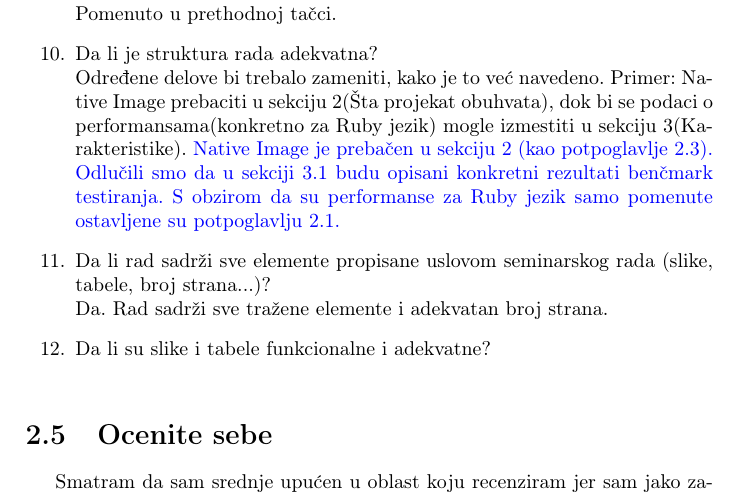
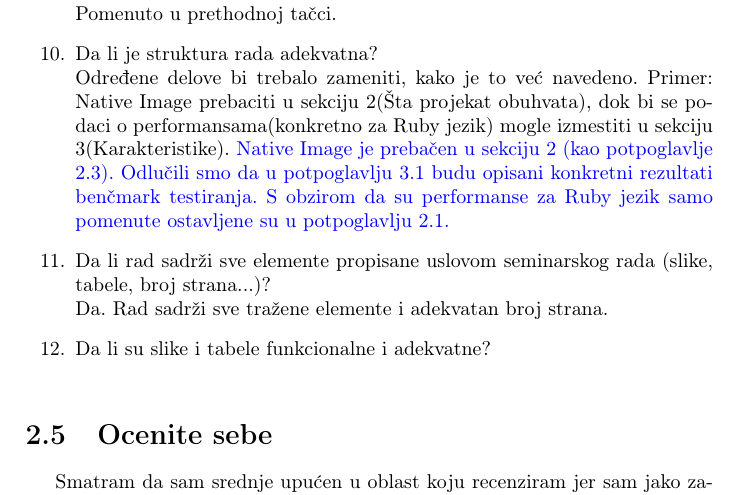
Before and after one commit to milicagnjatovic/MSNR-seminarski, a LaTeX document (recenzija/01_recenzije.tex): part of page 9 of 10, cut so that both start at the same text. Compiled offline with pdfLaTeX.

Commit message:
Manje izmene

```diff
--- a/recenzija/01_recenzije.tex
+++ b/recenzija/01_recenzije.tex
@@ -213,7 +213,7 @@ Pomenuto u prethodnoj tačci.
 
 \item Da li je struktura rada adekvatna?\\
 Određene delove bi trebalo zameniti, kako je to već navedeno. Primer: Native Image prebaciti u sekciju 2(Šta projekat obuhvata), dok bi se
-podaci o performansama(konkretno za Ruby jezik) mogle izmestiti u sekciju 3(Karakteristike). \odgovor{Native Image je prebačen u sekciju 2 (kao potpoglavlje 2.3). Odlučili smo da u sekciji 3.1 budu opisani konkretni rezultati benčmark testiranja. S obzirom da su performanse za Ruby jezik samo pomenute ostavljene su potpoglavlju 2.1.}
+podaci o performansama(konkretno za Ruby jezik) mogle izmestiti u sekciju 3(Karakteristike). \odgovor{Native Image je prebačen u sekciju 2 (kao potpoglavlje 2.3). Odlučili smo da u potpoglavlju 3.1 budu opisani konkretni rezultati benčmark testiranja. S obzirom da su performanse za Ruby jezik samo pomenute ostavljene su u potpoglavlju 2.1.}
 
 \item Da li rad sadrži sve elemente propisane uslovom seminarskog rada (slike, tabele, broj strana...)?\\
 Da. Rad sadrži sve tražene elemente i adekvatan broj strana.
```
Also changed, not shown: recenzija/01_recenzije.pdf.
